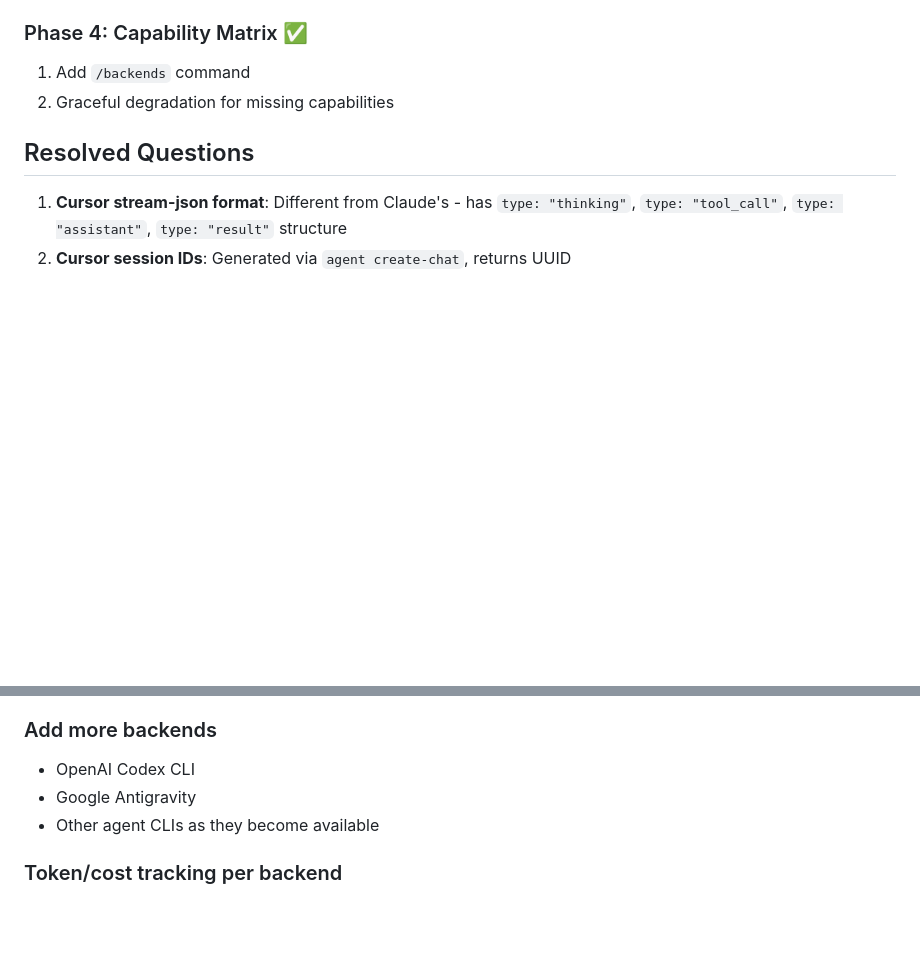
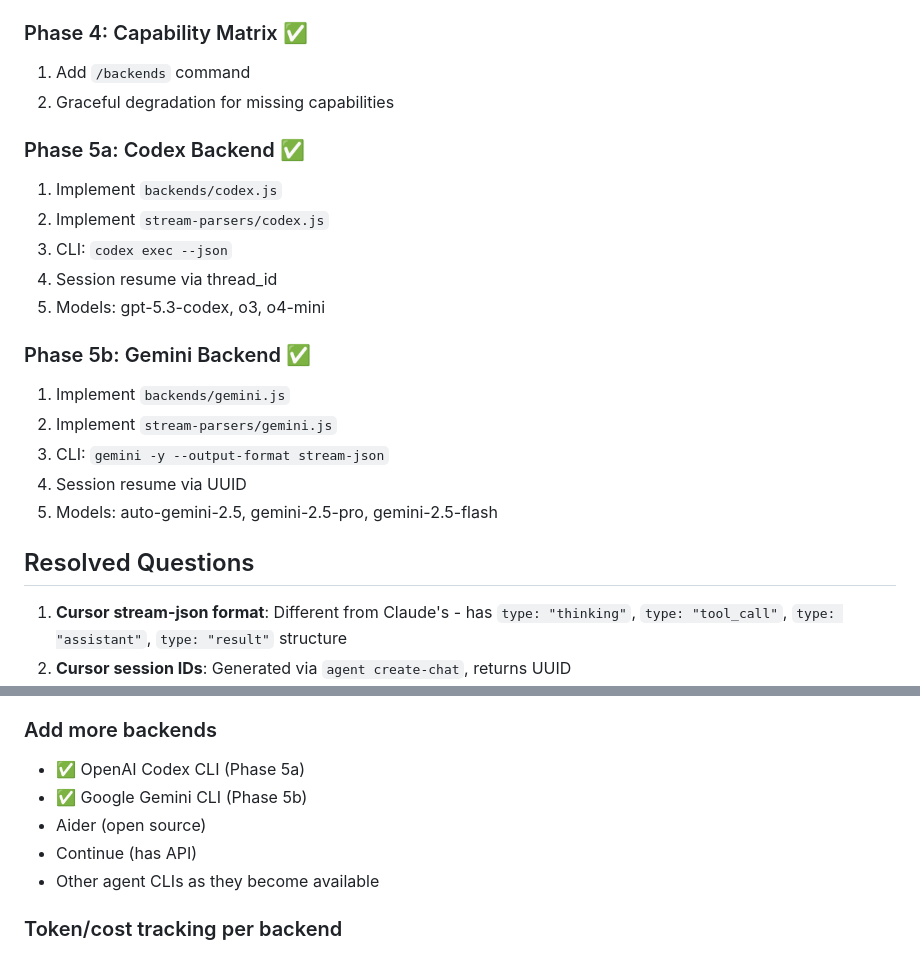
Before and after one commit to adikal-wix/multi-bark-pack, a Markdown page: docs/plans/multi-backend-architecture.md, 2 parts joined by grey strips. Rendered like a GitHub page; blank space fills up the shorter version.

Commit message:
Update plan: Phase 5a/5b complete (Codex, Gemini)
- Add Phase 5a (Codex) and Phase 5b (Gemini) to implementation plan
- Mark both as complete
- Update future backends list

Co-Authored-By: Claude Opus 4.5 <noreply@anthropic.com>

```diff
--- a/docs/plans/multi-backend-architecture.md
+++ b/docs/plans/multi-backend-architecture.md
@@ -258,6 +258,20 @@ backends
 1. Add `/backends` command
 2. Graceful degradation for missing capabilities
 
+### Phase 5a: Codex Backend ✅
+1. Implement `backends/codex.js`
+2. Implement `stream-parsers/codex.js`
+3. CLI: `codex exec --json`
+4. Session resume via thread_id
+5. Models: gpt-5.3-codex, o3, o4-mini
+
+### Phase 5b: Gemini Backend ✅
+1. Implement `backends/gemini.js`
+2. Implement `stream-parsers/gemini.js`
+3. CLI: `gemini -y --output-format stream-json`
+4. Session resume via UUID
+5. Models: auto-gemini-2.5, gemini-2.5-pro, gemini-2.5-flash
+
 ## Resolved Questions
 
 1. **Cursor stream-json format**: Different from Claude's - has `type: "thinking"`, `type: "tool_call"`, `type: "assistant"`, `type: "result"` structure
@@ -272,8 +286,10 @@ backends
 - Show which backends are online/offline
 
 ### Add more backends
-- OpenAI Codex CLI
-- Google Antigravity
+- ✅ OpenAI Codex CLI (Phase 5a)
+- ✅ Google Gemini CLI (Phase 5b)
+- Aider (open source)
+- Continue (has API)
 - Other agent CLIs as they become available
 
 ### Token/cost tracking per backend
```
